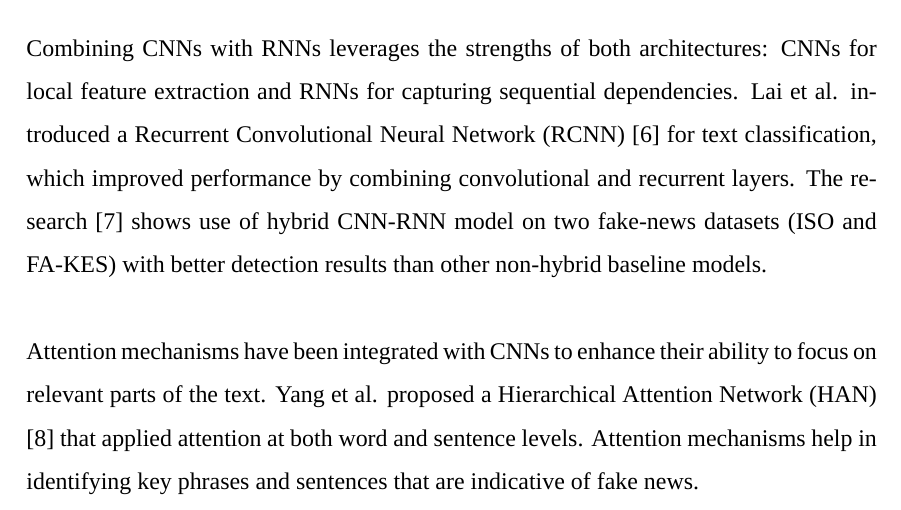
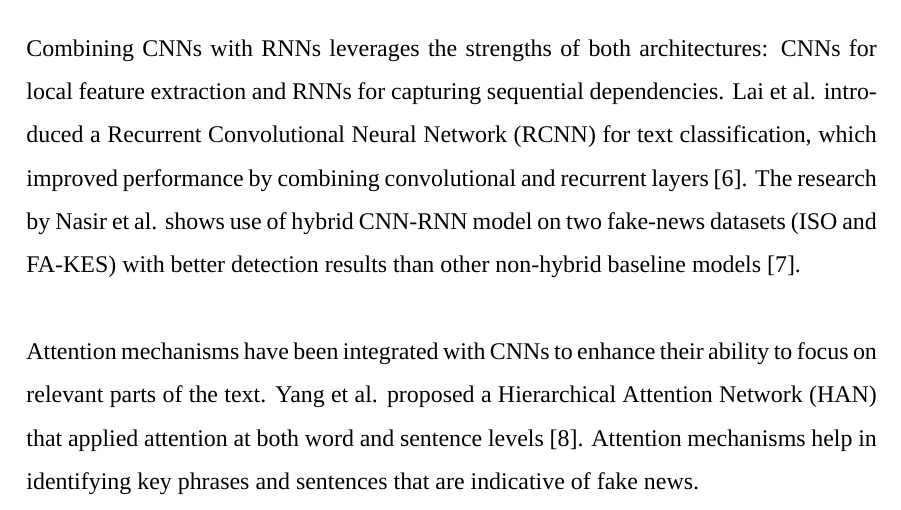
Before and after one commit to San0330/CNN-for-Fake-News-Seminar, a LaTeX thesis (main.tex, which reads chapter2_previous_work_discussion_findings.tex): part of page 16 of 38, cut so that both start at the same text. Compiled offline with XeLaTeX; a missing font is replaced by an installed copy or a similar font.

Commit message:
minor update

```diff
--- a/chapter2_previous_work_discussion_findings.tex
+++ b/chapter2_previous_work_discussion_findings.tex
@@ -64,9 +64,9 @@ Yoon Kim's seminal paper applied CNNs to sentence classification tasks. The mode
 
 The study \cite{zhang2016characterlevel} proposed using CNNs directly on character-level text, bypassing the need for word embeddings. The model showed that character-level representations could be effective for text classification, especially in cases where word-level information might be sparse or noisy. Conneau and colleagues proposed using very deep CNNs with up to 29 convolutional layers. They demonstrated that deeper networks, along with residual connections, could capture more complex features and improve text classification accuracy \cite{conneau2017deep}.\\
 
-Combining CNNs with RNNs leverages the strengths of both architectures: CNNs for local feature extraction and RNNs for capturing sequential dependencies. Lai et al. introduced a Recurrent Convolutional Neural Network (RCNN) \cite{Lai2015RecurrentCN} for text classification, which improved performance by combining convolutional and recurrent layers.  The research \cite{hybrid-cnn-rnn} shows use of hybrid CNN-RNN model on two fake-news datasets (ISO and FA-KES) with better detection results than other non-hybrid baseline models.\\
+Combining CNNs with RNNs leverages the strengths of both architectures: CNNs for local feature extraction and RNNs for capturing sequential dependencies. Lai et al. introduced a Recurrent Convolutional Neural Network (RCNN) for text classification, which improved performance by combining convolutional and recurrent layers  \cite{Lai2015RecurrentCN}.  The research by Nasir et al. shows use of hybrid CNN-RNN model on two fake-news datasets (ISO and FA-KES) with better detection results than other non-hybrid baseline models \cite{hybrid-cnn-rnn}.\\
 
-Attention mechanisms have been integrated with CNNs to enhance their ability to focus on relevant parts of the text. Yang et al. proposed a Hierarchical Attention Network (HAN) \cite{yang-etal-2016-hierarchical} that applied attention at both word and sentence levels.  Attention mechanisms help in identifying key phrases and sentences that are indicative of fake news. \\
+Attention mechanisms have been integrated with CNNs to enhance their ability to focus on relevant parts of the text. Yang et al. proposed a Hierarchical Attention Network (HAN) that applied attention at both word and sentence levels  \cite{yang-etal-2016-hierarchical}.  Attention mechanisms help in identifying key phrases and sentences that are indicative of fake news. \\
 
 \clearpage
 \section{Methodology}
```
